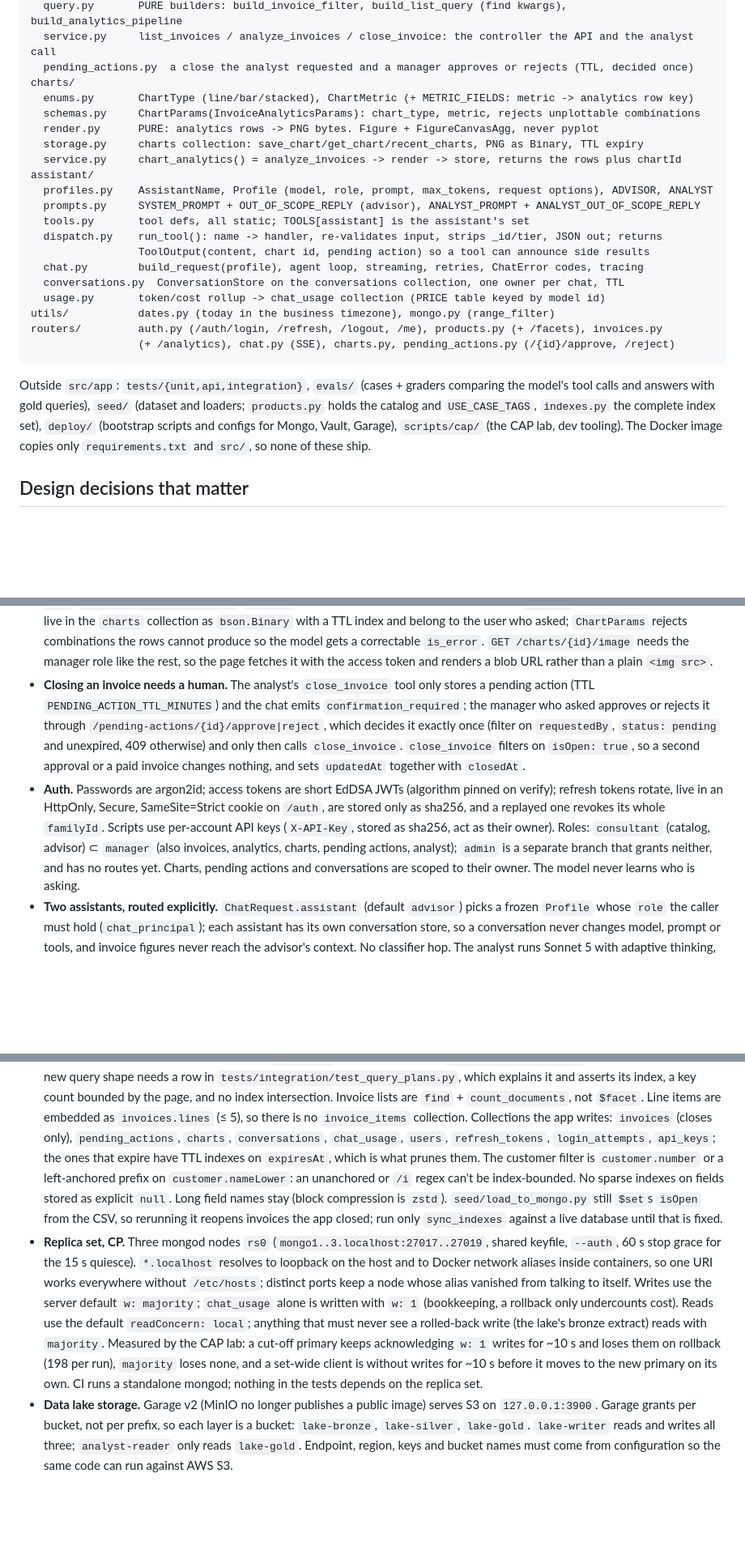
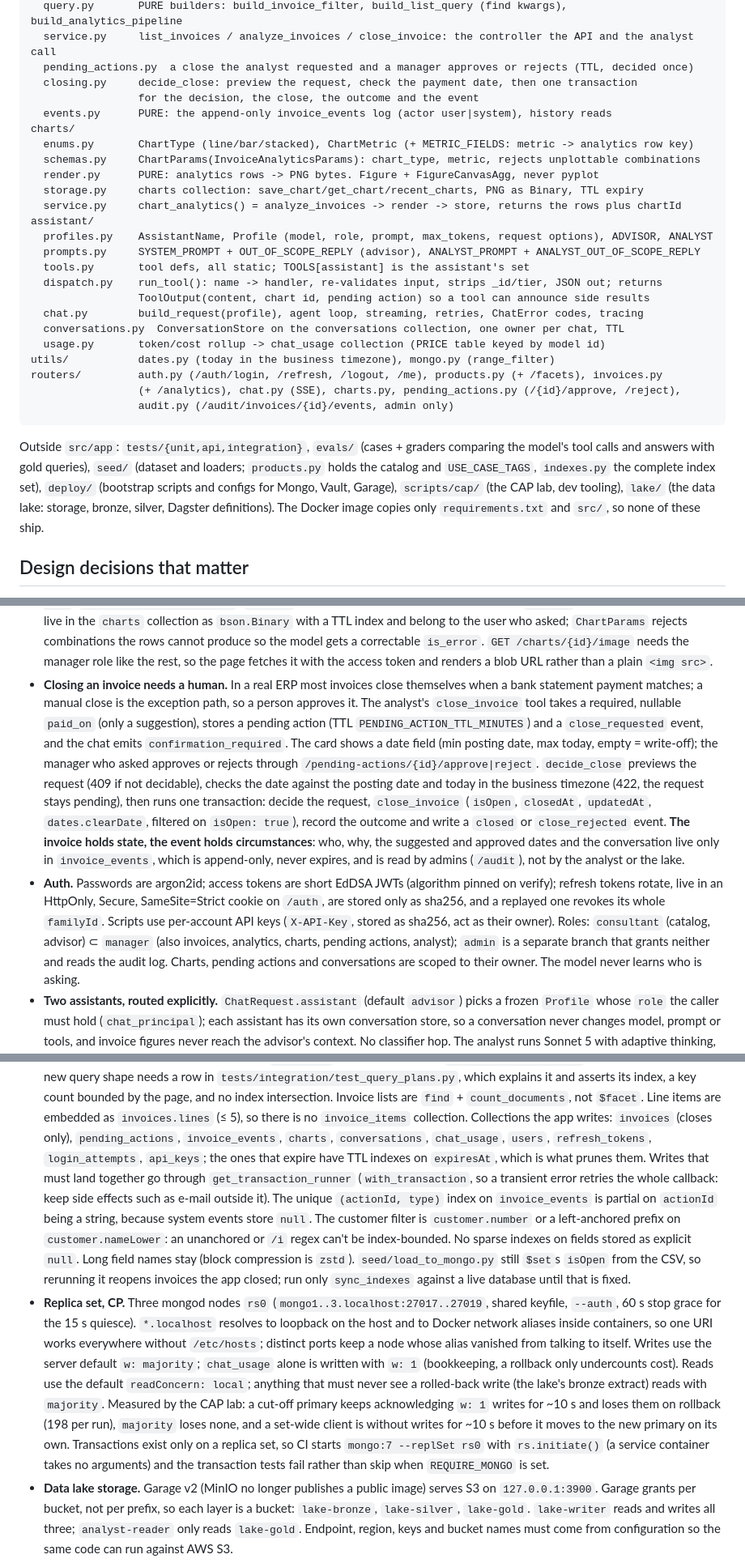
Before and after one commit to sokvl/claude-erp-assistant, a Markdown page: CLAUDE.md, 3 parts joined by grey strips. Shown at 81% size. Rendered like a GitHub page; blank space fills up the shorter version.

Commit message:
docs: describe the event log, the close flow and transactions in CLAUDE.md

````diff
--- a/CLAUDE.md
+++ b/CLAUDE.md
@@ -68,6 +69,9 @@ invoices/
   query.py       PURE builders: build_invoice_filter, build_list_query (find kwargs), build_analytics_pipeline
   service.py     list_invoices / analyze_invoices / close_invoice: the controller the API and the analyst call
   pending_actions.py  a close the analyst requested and a manager approves or rejects (TTL, decided once)
+  closing.py     decide_close: preview the request, check the payment date, then one transaction
+                 for the decision, the close, the outcome and the event
+  events.py      PURE: the append-only invoice_events log (actor user|system), history reads
 charts/
   enums.py       ChartType (line/bar/stacked), ChartMetric (+ METRIC_FIELDS: metric -> analytics row key)
   schemas.py     ChartParams(InvoiceAnalyticsParams): chart_type, metric, rejects unplottable combinations
@@ -85,13 +89,15 @@ assistant/
   usage.py       token/cost rollup -> chat_usage collection (PRICE table keyed by model id)
 utils/           dates.py (today in the business timezone), mongo.py (range_filter)
 routers/         auth.py (/auth/login, /refresh, /logout, /me), products.py (+ /facets), invoices.py
-                 (+ /analytics), chat.py (SSE), charts.py, pending_actions.py (/{id}/approve, /reject)
+                 (+ /analytics), chat.py (SSE), charts.py, pending_actions.py (/{id}/approve, /reject),
+                 audit.py (/audit/invoices/{id}/events, admin only)
 ```
 
 Outside `src/app`: `tests/{unit,api,integration}`, `evals/` (cases + graders comparing the
 model's tool calls and answers with gold queries), `seed/` (dataset and loaders; `products.py`
 holds the catalog and `USE_CASE_TAGS`, `indexes.py` the complete index set), `deploy/` (bootstrap
-scripts and configs for Mongo, Vault, Garage), `scripts/cap/` (the CAP lab, dev tooling). The
+scripts and configs for Mongo, Vault, Garage), `scripts/cap/` (the CAP lab, dev tooling), `lake/`
+(the data lake: storage, bronze, silver, Dagster definitions). The
 Docker image copies only `requirements.txt` and `src/`, so none of these ship.
 
 ## Design decisions that matter
@@ -149,19 +155,25 @@ Docker image copies only `requirements.txt` and `src/`, so none of these ship.
   `ChartParams` rejects combinations the rows cannot produce so the model gets a correctable
   `is_error`. `GET /charts/{id}/image` needs the manager role like the rest, so the page fetches
   it with the access token and renders a blob URL rather than a plain `<img src>`.
-- **Closing an invoice needs a human.** The analyst's `close_invoice` tool only stores a pending
-  action (TTL `PENDING_ACTION_TTL_MINUTES`) and the chat emits `confirmation_required`; the
-  manager who asked approves or rejects it through `/pending-actions/{id}/approve|reject`, which
-  decides it exactly once (filter on `requestedBy`, `status: pending` and unexpired, 409
-  otherwise) and only then calls
-  `close_invoice`. `close_invoice` filters on `isOpen: true`, so a second approval or a paid
-  invoice changes nothing, and sets `updatedAt` together with `closedAt`.
+- **Closing an invoice needs a human.** In a real ERP most invoices close themselves when a bank
+  statement payment matches; a manual close is the exception path, so a person approves it. The
+  analyst's `close_invoice` tool takes a required, nullable `paid_on` (only a suggestion), stores a
+  pending action (TTL `PENDING_ACTION_TTL_MINUTES`) and a `close_requested` event, and the chat
+  emits `confirmation_required`. The card shows a date field (min posting date, max today, empty =
+  write-off); the manager who asked approves or rejects through `/pending-actions/{id}/approve|reject`.
+  `decide_close` previews the request (409 if not decidable), checks the date against the posting
+  date and today in the business timezone (422, the request stays pending), then runs one
+  transaction: decide the request, `close_invoice` (`isOpen`, `closedAt`, `updatedAt`,
+  `dates.clearDate`, filtered on `isOpen: true`), record the outcome and write a `closed` or
+  `close_rejected` event. **The invoice holds state, the event holds circumstances**: who, why,
+  the suggested and approved dates and the conversation live only in `invoice_events`, which is
+  append-only, never expires, and is read by admins (`/audit`), not by the analyst or the lake.
 - **Auth.** Passwords are argon2id; access tokens are short EdDSA JWTs (algorithm pinned on
   verify); refresh tokens rotate, live in an HttpOnly, Secure, SameSite=Strict cookie on `/auth`,
   are stored only as sha256, and a replayed one revokes its whole `familyId`. Scripts use
   per-account API keys (`X-API-Key`, stored as sha256, act as their owner). Roles: `consultant`
   (catalog, advisor) ⊂ `manager` (also invoices, analytics, charts, pending actions, analyst);
-  `admin` is a separate branch that grants neither, and has no routes yet. Charts, pending actions
+  `admin` is a separate branch that grants neither and reads the audit log. Charts, pending actions
   and conversations are scoped to their owner. The model never learns who is asking.
 - **Two assistants, routed explicitly.** `ChatRequest.assistant` (default `advisor`) picks a frozen
   `Profile` whose `role` the caller must hold (`chat_principal`); each assistant has its own
@@ -181,9 +193,12 @@ Docker image copies only `requirements.txt` and `src/`, so none of these ship.
   asserts its index, a key count bounded by the page, and no index intersection. Invoice lists are
   `find` + `count_documents`, not `$facet`. Line items are embedded as `invoices.lines` (≤ 5), so
   there is no `invoice_items` collection. Collections the app writes: `invoices` (closes only),
-  `pending_actions`, `charts`, `conversations`, `chat_usage`, `users`, `refresh_tokens`,
-  `login_attempts`, `api_keys`; the ones that expire have TTL indexes on `expiresAt`, which is
-  what prunes them. The customer filter is `customer.number` or a left-anchored prefix on
+  `pending_actions`, `invoice_events`, `charts`, `conversations`, `chat_usage`, `users`,
+  `refresh_tokens`, `login_attempts`, `api_keys`; the ones that expire have TTL indexes on
+  `expiresAt`, which is what prunes them. Writes that must land together go through
+  `get_transaction_runner` (`with_transaction`, so a transient error retries the whole callback:
+  keep side effects such as e-mail outside it). The unique `(actionId, type)` index on
+  `invoice_events` is partial on `actionId` being a string, because system events store `null`. The customer filter is `customer.number` or a left-anchored prefix on
   `customer.nameLower`: an unanchored or `/i` regex can't be index-bounded. No sparse indexes on
   fields stored as explicit `null`. Long field names stay (block compression is `zstd`).
   `seed/load_to_mongo.py` still `$set`s `isOpen` from the CSV, so rerunning it reopens invoices
@@ -197,8 +212,9 @@ Docker image copies only `requirements.txt` and `src/`, so none of these ship.
   never see a rolled-back write (the lake's bronze extract) reads with `majority`. Measured by the
   CAP lab: a cut-off primary keeps acknowledging `w: 1` writes for ~10 s and loses them on
   rollback (198 per run), `majority` loses none, and a set-wide client is without writes for ~10 s
-  before it moves to the new primary on its own. CI runs a standalone mongod; nothing in the tests
-  depends on the replica set.
+  before it moves to the new primary on its own. Transactions exist only on a replica set, so CI
+  starts `mongo:7 --replSet rs0` with `rs.initiate()` (a service container takes no arguments) and
+  the transaction tests fail rather than skip when `REQUIRE_MONGO` is set.
 - **Data lake storage.** Garage v2 (MinIO no longer publishes a public image) serves S3 on
   `127.0.0.1:3900`. Garage grants per bucket, not per prefix, so each layer is a bucket:
   `lake-bronze`, `lake-silver`, `lake-gold`. `lake-writer` reads and writes all three;
````
Also changed, not shown: other parts of CLAUDE.md (+3 -1 lines).
